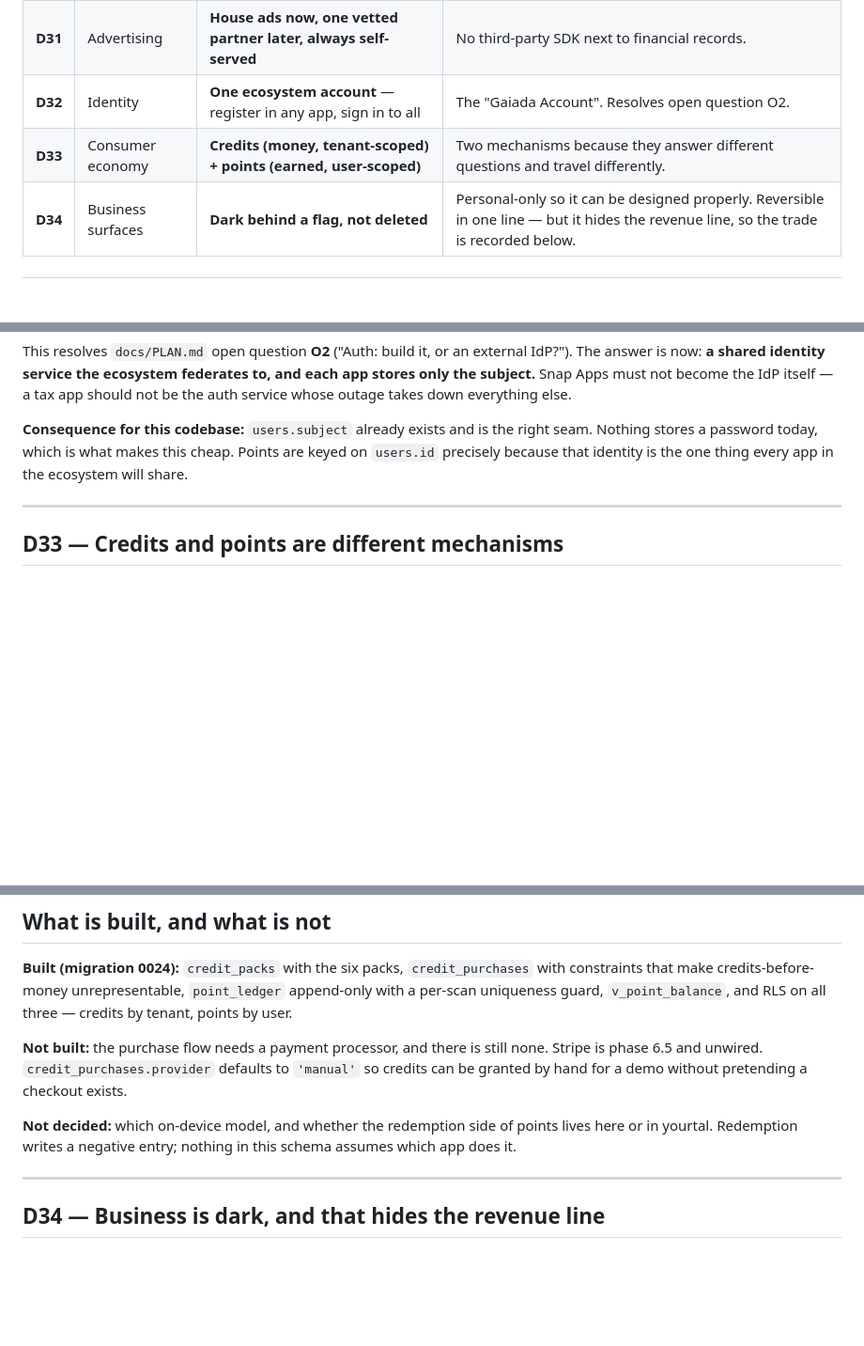
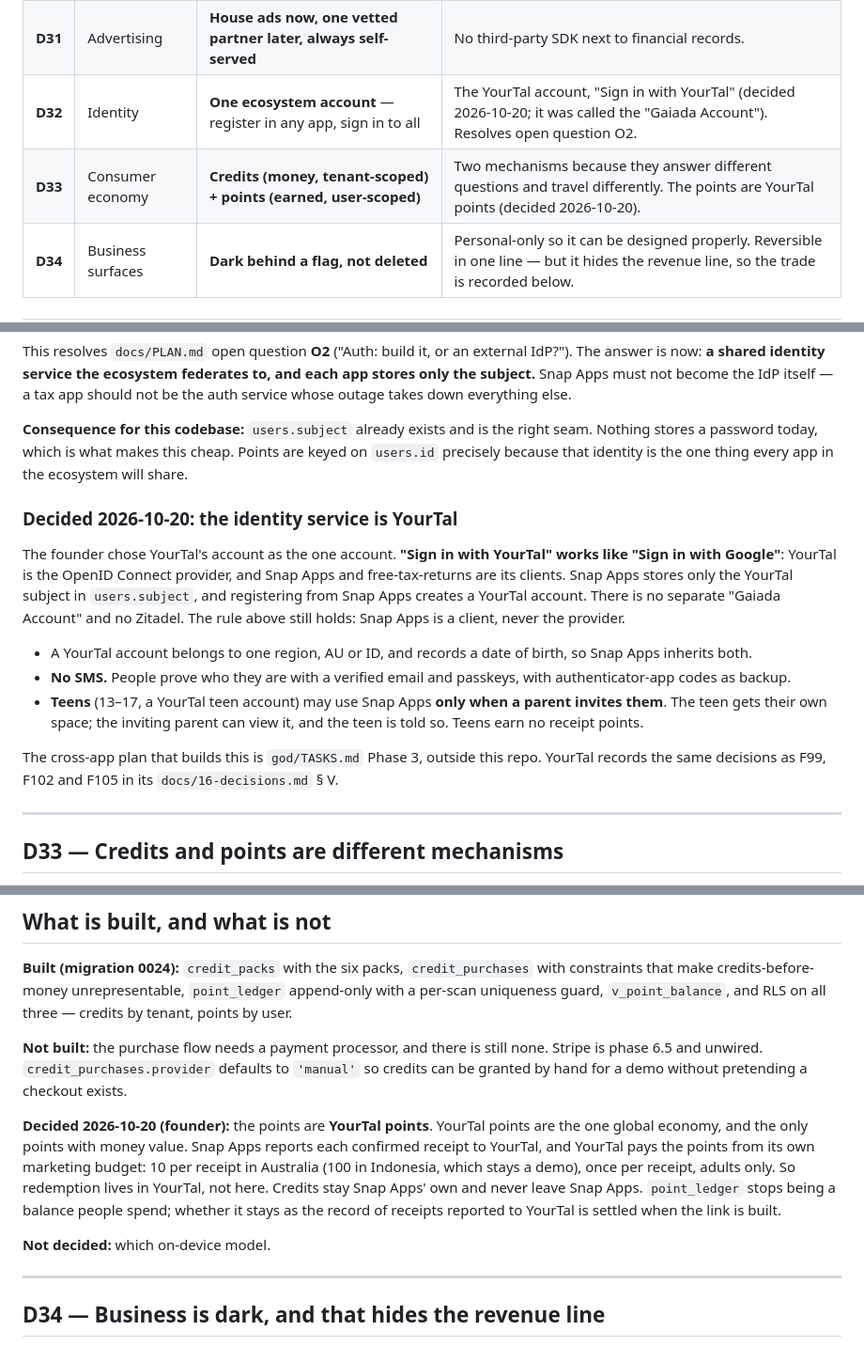
Before and after one commit to gaiadabali/snap-app, a Markdown page: docs/ECOSYSTEM.md, 3 parts joined by grey strips. Shown at 94% size. Rendered like a GitHub page; blank space fills up the shorter version.

Commit message:
ECOSYSTEM records the founder's group decisions: the account is YourTal's, and so are the points
D32: "Sign in with YourTal" is the one account, like "Sign in with Google".
Snap Apps is a client and stores only the YourTal subject. No SMS; email and
passkeys. Teens reach Snap Apps only through a parent's invite.

D33: YourTal points are the one economy with money value. Snap Apps reports
each receipt and YourTal pays the points; credits stay Snap Apps' own.

Co-Authored-By: Claude Opus 5.5 <noreply@anthropic.com>

```diff
--- a/docs/ECOSYSTEM.md
+++ b/docs/ECOSYSTEM.md
@@ -14,8 +14,8 @@ and an earlier draft of this file collided with it.
 |---|---|---|---|
 | **D30** | On-device VLM | **Preview on device, server authoritative** | Keeps D1/D21 intact. The phone reads instantly and offline; the server's read is the record. |
 | **D31** | Advertising | **House ads now, one vetted partner later, always self-served** | No third-party SDK next to financial records. |
-| **D32** | Identity | **One ecosystem account** — register in any app, sign in to all | The "Gaiada Account". Resolves open question O2. |
-| **D33** | Consumer economy | **Credits (money, tenant-scoped) + points (earned, user-scoped)** | Two mechanisms because they answer different questions and travel differently. |
+| **D32** | Identity | **One ecosystem account** — register in any app, sign in to all | The YourTal account, "Sign in with YourTal" (decided 2026-10-20; it was called the "Gaiada Account"). Resolves open question O2. |
+| **D33** | Consumer economy | **Credits (money, tenant-scoped) + points (earned, user-scoped)** | Two mechanisms because they answer different questions and travel differently. The points are YourTal points (decided 2026-10-20). |
 | **D34** | Business surfaces | **Dark behind a flag, not deleted** | Personal-only so it can be designed properly. Reversible in one line — but it hides the revenue line, so the trade is recorded below. |
 
 ---
@@ -112,6 +112,27 @@ right seam. Nothing stores a password today, which is what makes this cheap.
 Points are keyed on `users.id` precisely because that identity is the one thing
 every app in the ecosystem will share.
 
+### Decided 2026-10-20: the identity service is YourTal
+
+The founder chose YourTal's account as the one account. **"Sign in with
+YourTal" works like "Sign in with Google"**: YourTal is the OpenID Connect
+provider, and Snap Apps and free-tax-returns are its clients. Snap Apps stores
+only the YourTal subject in `users.subject`, and registering from Snap Apps
+creates a YourTal account. There is no separate "Gaiada Account" and no
+Zitadel. The rule above still holds: Snap Apps is a client, never the provider.
+
+- A YourTal account belongs to one region, AU or ID, and records a date of
+  birth, so Snap Apps inherits both.
+- **No SMS.** People prove who they are with a verified email and passkeys,
+  with authenticator-app codes as backup.
+- **Teens** (13–17, a YourTal teen account) may use Snap Apps **only when a
+  parent invites them**. The teen gets their own space; the inviting parent can
+  view it, and the teen is told so. Teens earn no receipt points.
+
+The cross-app plan that builds this is `god/TASKS.md` Phase 3, outside this
+repo. YourTal records the same decisions as F99, F102 and F105 in its
+`docs/16-decisions.md` § V.
+
 ---
 
 ## D33 — Credits and points are different mechanisms
@@ -196,9 +217,16 @@ none. Stripe is phase 6.5 and unwired. `credit_purchases.provider` defaults to
 `'manual'` so credits can be granted by hand for a demo without pretending a
 checkout exists.
 
-**Not decided:** which on-device model, and whether the redemption side of
-points lives here or in yourtal. Redemption writes a negative entry; nothing in
-this schema assumes which app does it.
+**Decided 2026-10-20 (founder):** the points are **YourTal points**. YourTal
+points are the one global economy, and the only points with money value. Snap
+Apps reports each confirmed receipt to YourTal, and YourTal pays the points from
+its own marketing budget: 10 per receipt in Australia (100 in Indonesia, which
+stays a demo), once per receipt, adults only. So redemption lives in YourTal,
+not here. Credits stay Snap Apps' own and never leave Snap Apps.
+`point_ledger` stops being a balance people spend; whether it stays as the
+record of receipts reported to YourTal is settled when the link is built.
+
+**Not decided:** which on-device model.
 
 ---
 
```
